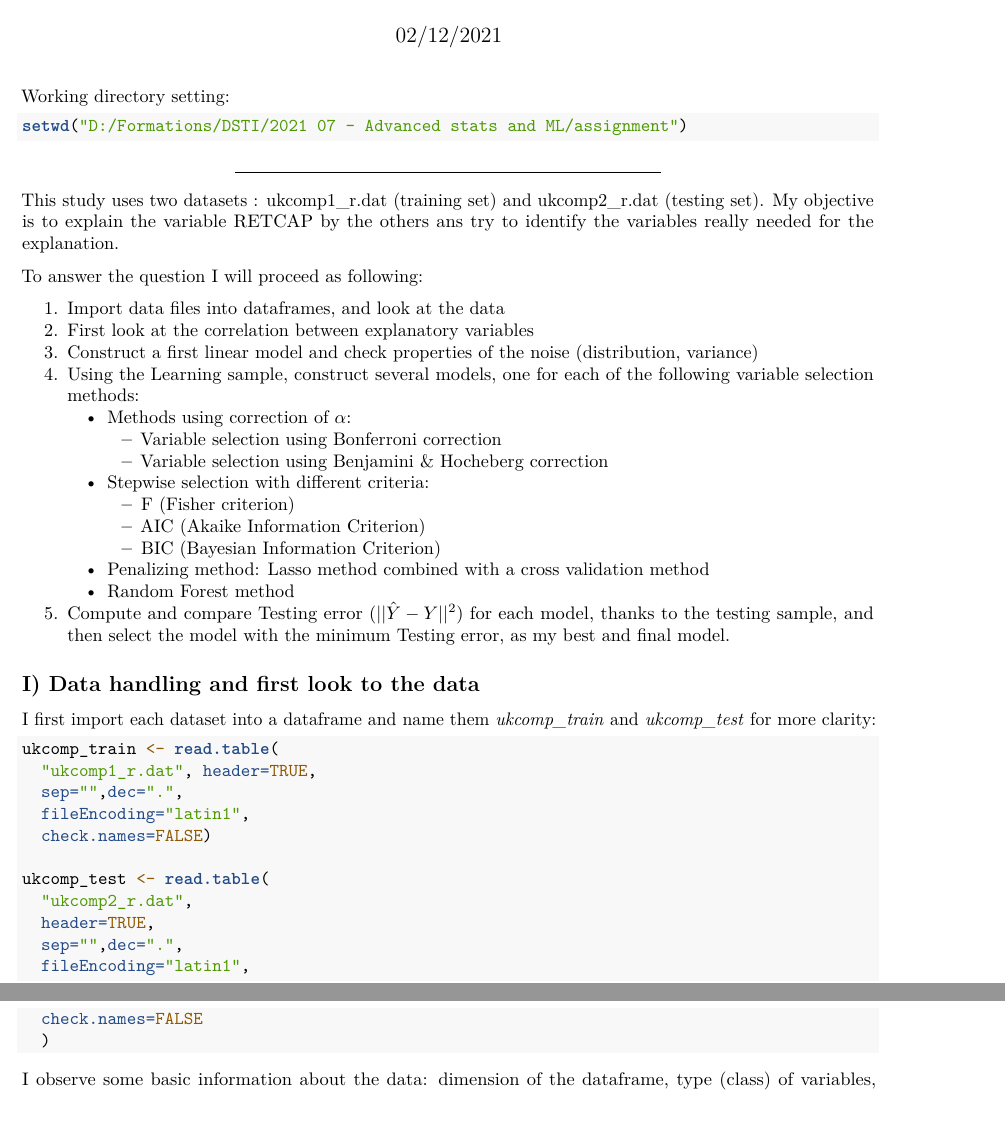
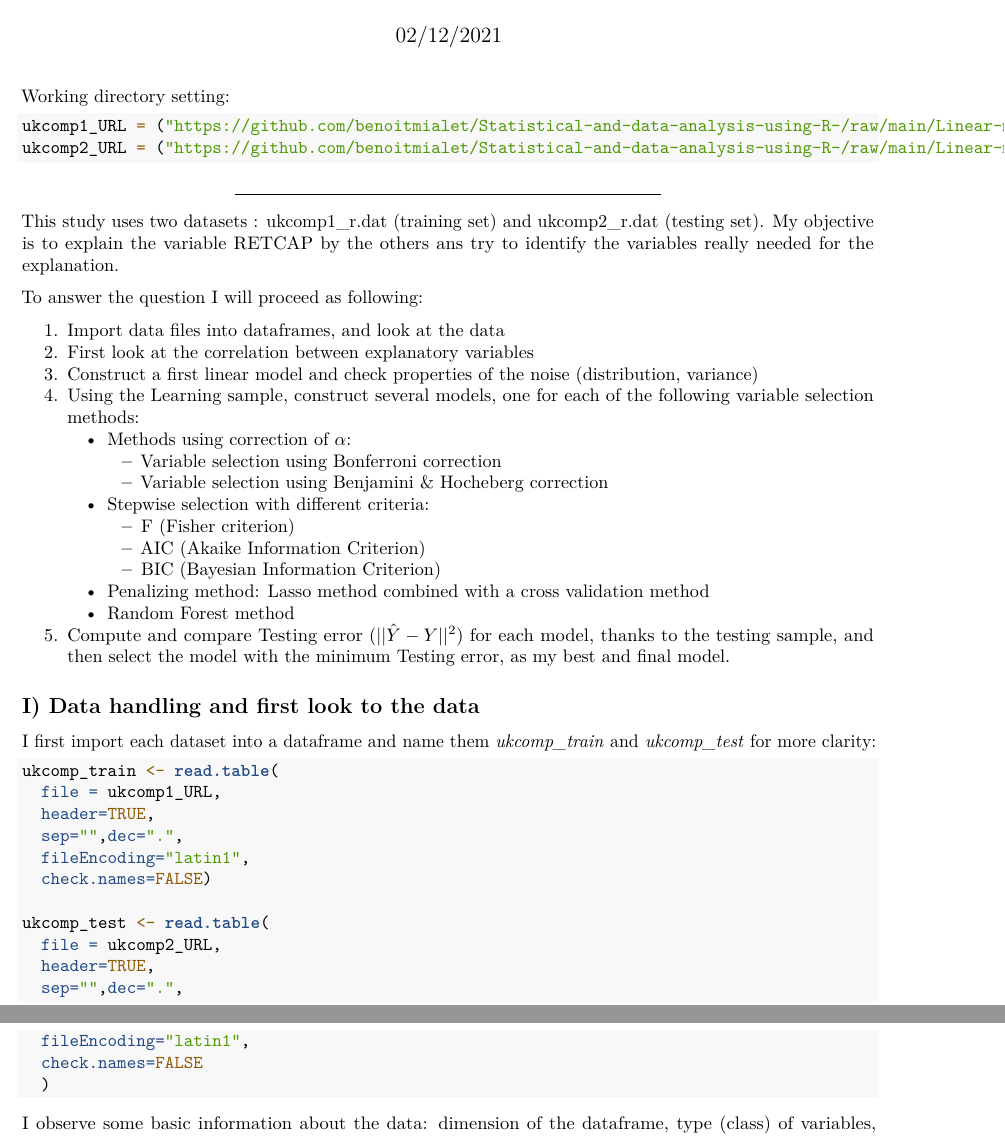
Before and after one commit to benoitmialet/Statistical-and-data-analysis-using-R-, an R Markdown document (Linear-model-and-variable-selection/Linear_model_and_variable_selection.Rmd): two parts of pages 1 and 2 of 29, joined at a grey line, cut so that both start at the same text. Rendered offline with R 4.5, knitr and Pandoc, then LaTeX, with nearby package versions; both versions are drawn in the output format of the newer one; code that draws random numbers runs with fixed seeds of ours.

Commit message:
Add files via upload

````diff
--- a/Linear-model-and-variable-selection/Linear_model_and_variable_selection.Rmd
+++ b/Linear-model-and-variable-selection/Linear_model_and_variable_selection.Rmd
@@ -3,8 +3,8 @@ title: "Linear Model and Variable Selection"
 author: "Benoit Mialet"
 date: "02/12/2021"
 output:
+  pdf_document: default
   html_document: default
-  pdf_document: default
 ---
 
 
@@ -15,7 +15,8 @@ knitr::opts_chunk$set(echo = TRUE)
 
 Working directory setting:
 ```{r}
-setwd("D:/Formations/DSTI/2021 07 - Advanced stats and ML/assignment")
+ukcomp1_URL = ("https://github.com/benoitmialet/Statistical-and-data-analysis-using-R-/raw/main/Linear-model-and-variable-selection/ukcomp1_r.dat")
+ukcomp2_URL = ("https://github.com/benoitmialet/Statistical-and-data-analysis-using-R-/raw/main/Linear-model-and-variable-selection/ukcomp2_r.dat")
 ```
 
 
@@ -49,13 +50,14 @@ To answer the question I will proceed as following:
 I first import each dataset into a dataframe and name them *ukcomp_train* and *ukcomp_test* for more clarity:
 ```{r}
 ukcomp_train <- read.table(
-  "ukcomp1_r.dat", header=TRUE,
+  file = ukcomp1_URL,
+  header=TRUE,
   sep="",dec=".",
   fileEncoding="latin1",
   check.names=FALSE)
 
 ukcomp_test <- read.table(
-  "ukcomp2_r.dat",
+  file = ukcomp2_URL,
   header=TRUE,
   sep="",dec=".",
   fileEncoding="latin1",
````
Also changed, not shown: Linear-model-and-variable-selection/Linear_model_and_variable_selection.pdf.
